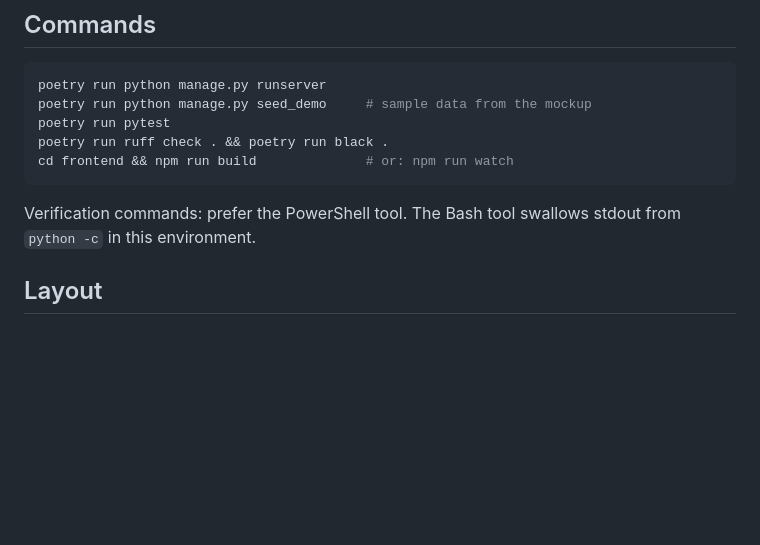
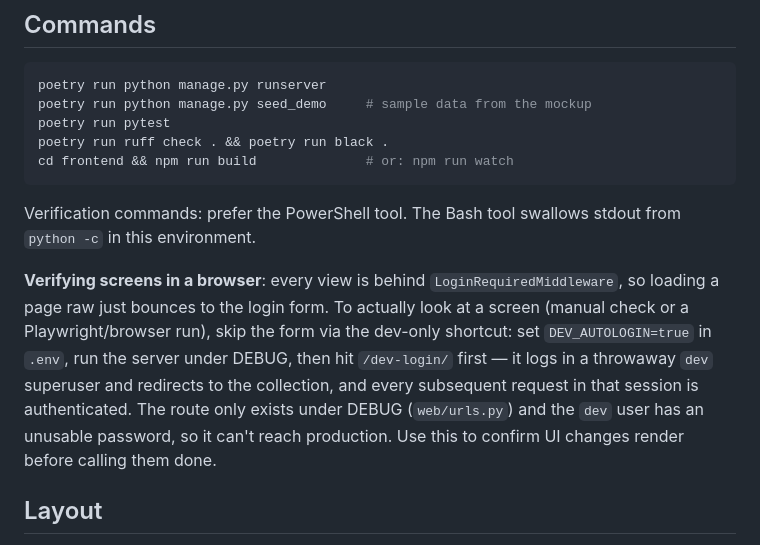
Before and after one commit to chezhj/swatchbook, a Markdown page: CLAUDE.md, the part around the change. Drawn GitHub-style; blank space fills up the shorter version.

Commit message:
docs: note the /dev-login/ shortcut for verifying screens
Record how future sessions should get past LoginRequiredMiddleware to view
screens in a browser: enable DEV_AUTOLOGIN and hit /dev-login/ first.

Co-Authored-By: Claude Opus 4.8 <noreply@anthropic.com>
Claude-Session: https://claude.ai/code/session_01Wg3tKQK6krSr4Rrnbp2WSU

```diff
--- a/CLAUDE.md
+++ b/CLAUDE.md
@@ -16,6 +16,15 @@ cd frontend && npm run build              # or: npm run watch
 
 Verification commands: prefer the PowerShell tool. The Bash tool swallows stdout from
 `python -c` in this environment.
+
+**Verifying screens in a browser**: every view is behind `LoginRequiredMiddleware`, so
+loading a page raw just bounces to the login form. To actually look at a screen (manual
+check or a Playwright/browser run), skip the form via the dev-only shortcut: set
+`DEV_AUTOLOGIN=true` in `.env`, run the server under DEBUG, then hit `/dev-login/` first —
+it logs in a throwaway `dev` superuser and redirects to the collection, and every
+subsequent request in that session is authenticated. The route only exists under DEBUG
+(`web/urls.py`) and the `dev` user has an unusable password, so it can't reach production.
+Use this to confirm UI changes render before calling them done.
 
 ## Layout
 
```
